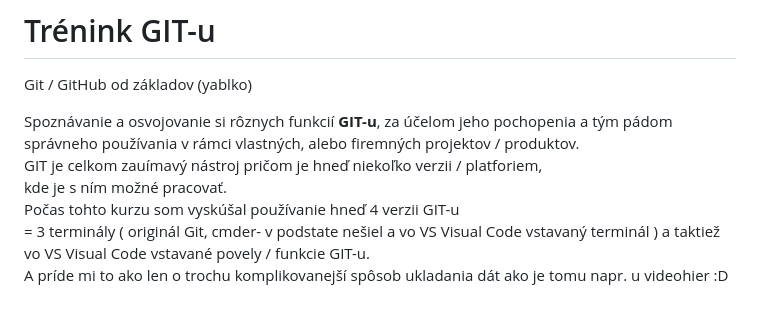
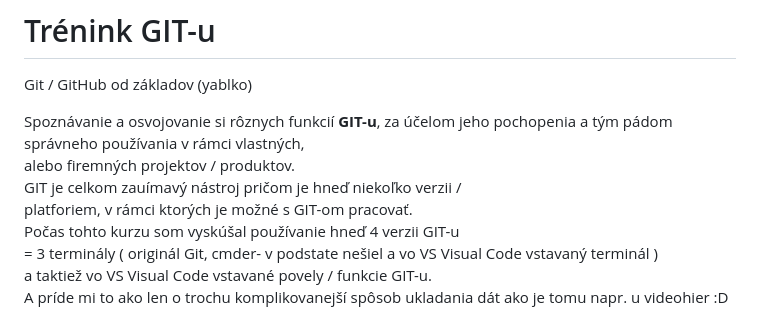
Before and after one commit to Ferinbach/Trenink_GIT-u, a Markdown page: README.md, the part around the change. GitHub-like rendering.

Commit message:
Úprava textu v README.md

```diff
--- a/README.md
+++ b/README.md
@@ -3,9 +3,10 @@
 Git / GitHub od základov (yablko)
 
 Spoznávanie a osvojovanie si rôznych funkcií **GIT-u**,
-za účelom jeho pochopenia a tým pádom správneho používania v rámci vlastných, alebo firemných projektov / produktov.
-GIT je celkom zauímavý nástroj pričom je hneď niekoľko verzii / platforiem,
-kde je s ním možné pracovať.
+za účelom jeho pochopenia a tým pádom správneho používania v rámci vlastných,
+alebo firemných projektov / produktov.
+GIT je celkom zauímavý nástroj pričom je hneď niekoľko verzii /
+platforiem, v rámci ktorých je možné s GIT-om pracovať.
 Počas tohto kurzu som vyskúšal používanie hneď  4 verzii GIT-u
 = 3 terminály ( originál Git, cmder- v podstate nešiel a vo VS Visual Code vstavaný terminál )
 a taktiež vo VS Visual Code vstavané povely / funkcie GIT-u.
```
